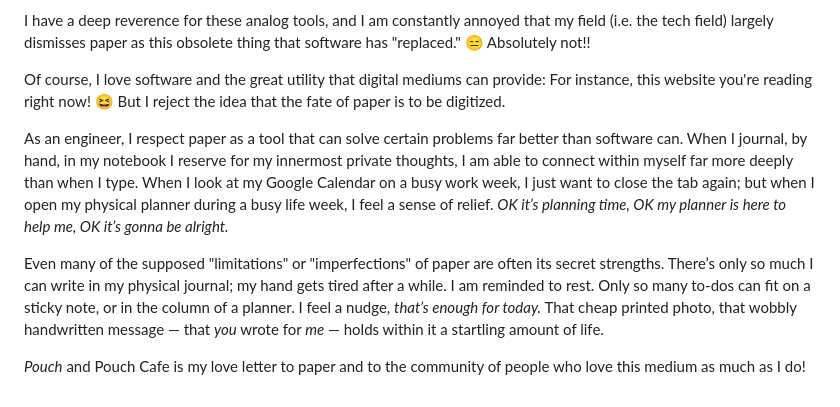
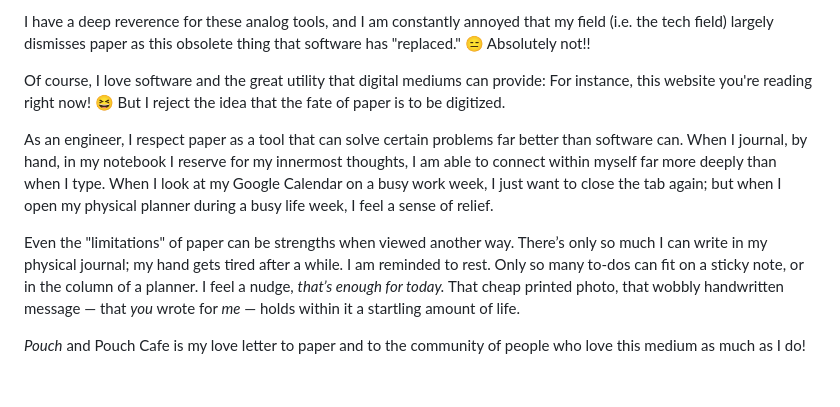
Before and after one commit to vrk/pouch.cafe, a Markdown page: about.md, the part around the change. Drawn GitHub-style.

```diff
--- a/about.md
+++ b/about.md
@@ -27,9 +27,9 @@ I have a deep reverence for these analog tools, and I am constantly annoyed that
 
 Of course, I love software and the great utility that digital mediums can provide: For instance, this website you're reading right now! 😆 But I reject the idea that the fate of paper is to be digitized.
 
-As an engineer, I respect paper as a tool that can solve certain problems far better than software can. When I journal, by hand, in my notebook I reserve for my innermost private thoughts, I am able to connect within myself far more deeply than when I type. When I look at my Google Calendar on a busy work week, I just want to close the tab again; but when I open my physical planner during a busy life week, I feel a sense of relief. _OK it’s planning time, OK my planner is here to help me, OK it’s gonna be alright._
+As an engineer, I respect paper as a tool that can solve certain problems far better than software can. When I journal, by hand, in my notebook I reserve for my innermost thoughts, I am able to connect within myself far more deeply than when I type. When I look at my Google Calendar on a busy work week, I just want to close the tab again; but when I open my physical planner during a busy life week, I feel a sense of relief.
 
-Even many of the supposed "limitations" or "imperfections" of paper are often its secret strengths. There’s only so much I can write in my physical journal; my hand gets tired after a while. I am reminded to rest. Only so many to-dos can fit on a sticky note, or in the column of a planner. I feel a nudge, _that’s enough for today._ That cheap printed photo, that wobbly handwritten message — that _you_ wrote for _me_ — holds within it a startling amount of life.
+Even the "limitations" of paper can be strengths when viewed another way. There’s only so much I can write in my physical journal; my hand gets tired after a while. I am reminded to rest. Only so many to-dos can fit on a sticky note, or in the column of a planner. I feel a nudge, _that’s enough for today._ That cheap printed photo, that wobbly handwritten message — that _you_ wrote for _me_ — holds within it a startling amount of life.
 
 _Pouch_ and Pouch Cafe is my love letter to paper and to the community of people who love this medium as much as I do!
 
```
Also changed, not shown: index.md (+1 -1 lines), images/og.png (added), 1 other file.
